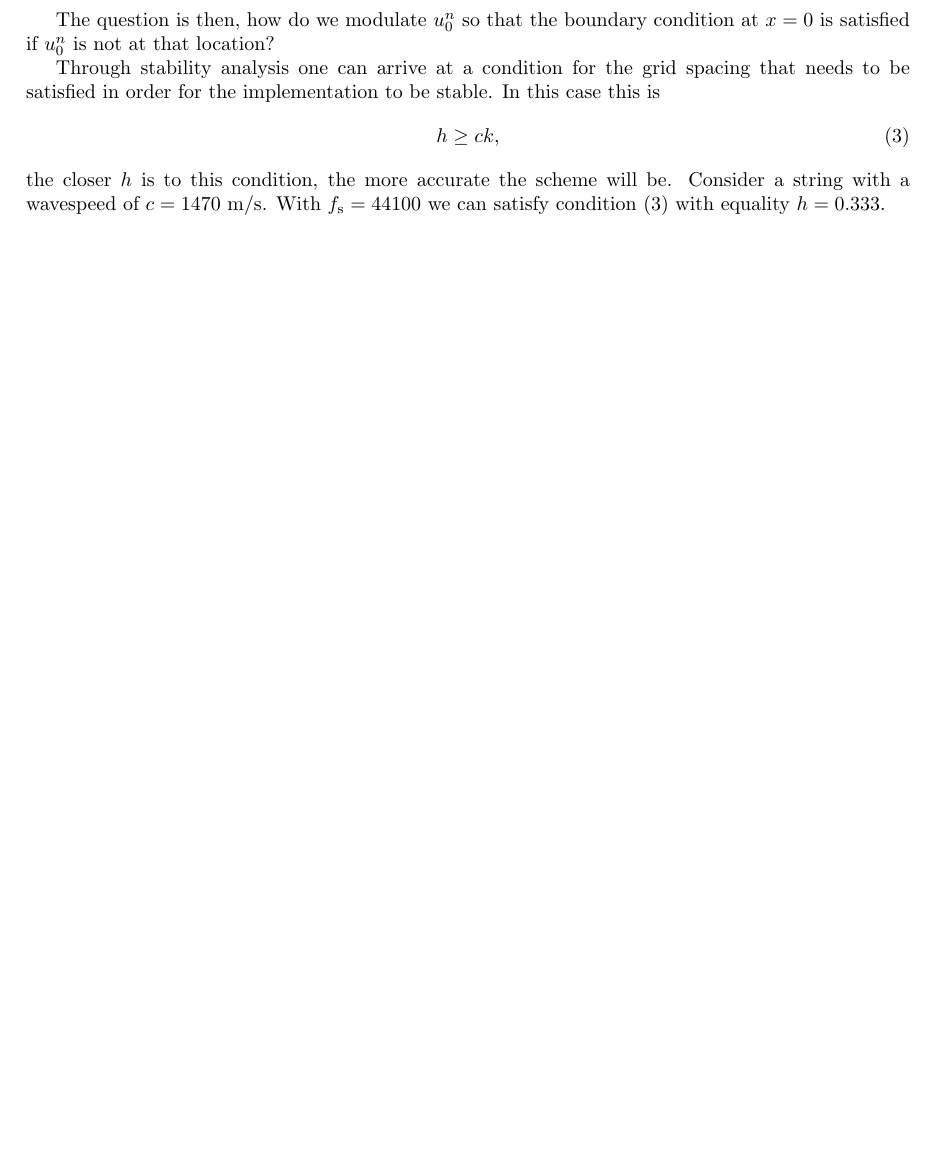
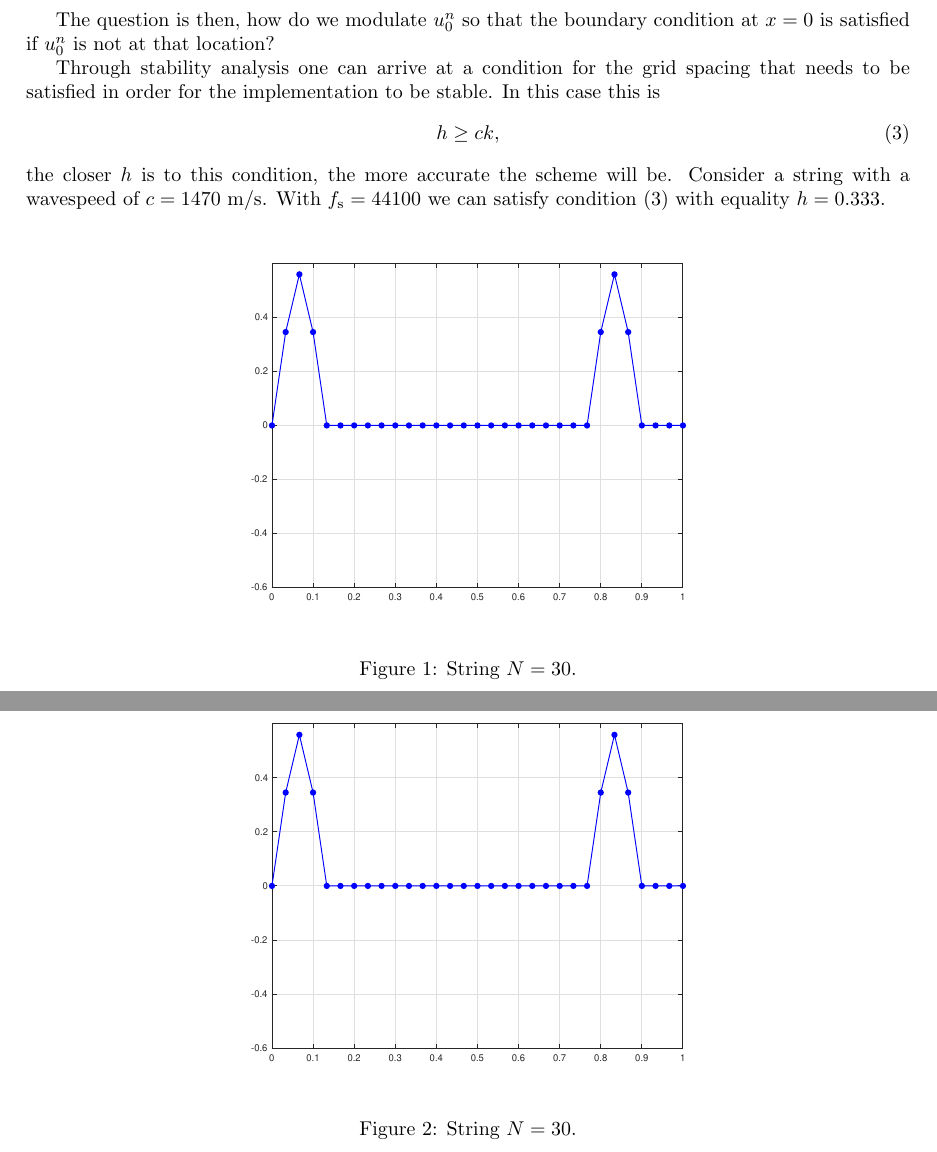
Before and after one commit to SilvinWillemsen/DynamicBoundaries, a LaTeX document (main.tex): part of the page before the commit and two parts of pages 1 and 2 of 2 after it, the two joined at a grey line, cut so that both start at the same text, the shorter picture padded with empty space. Compiled offline with pdfLaTeX.

Commit message:
Updates from Overleaf

```diff
--- a/main.tex
+++ b/main.tex
@@ -45,4 +45,15 @@ Through stability analysis one can arrive at a condition for the grid spacing th
 \end{equation}
 the closer $h$ is to this condition, the more accurate the scheme will be.
 Consider a string with a wavespeed of $c = 1470$ m/s. With $f_\text{s} = 44100$ we can satisfy condition \eqref{eq:stabilityCondition} with equality $h = 0.333$.
+
+\begin{figure}[h]
+\centerline{\includegraphics[width=0.6\columnwidth]{plot1.eps}}
+\caption{\label{fig:eta}{String $N=30$.}}
+\end{figure}
+
+\begin{figure}[h]
+\centerline{\includegraphics[width=0.6\columnwidth]{plot1.eps}}
+\caption{\label{fig:eta}{String $N=30$.}}
+\end{figure}
+
 \end{document}
```
